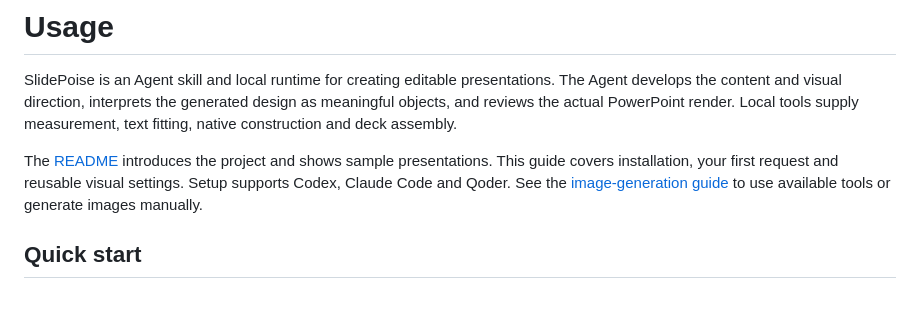
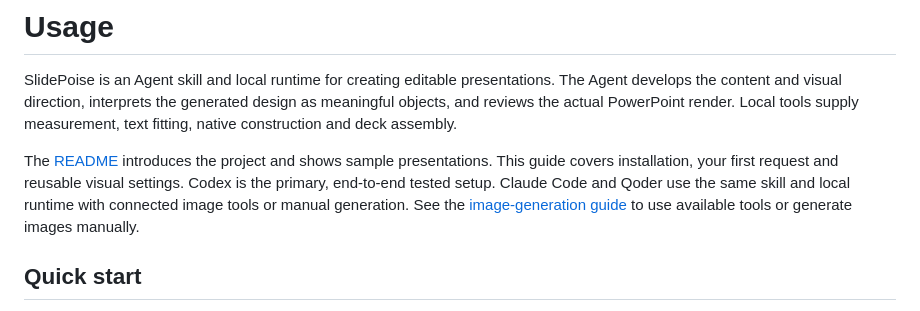
Before and after one commit to henryhyw/slidepoise, a Markdown page: docs/USAGE.md, the part around the change. GitHub-like rendering.

```diff
--- a/docs/USAGE.md
+++ b/docs/USAGE.md
@@ -2,7 +2,7 @@
 
 SlidePoise is an Agent skill and local runtime for creating editable presentations. The Agent develops the content and visual direction, interprets the generated design as meaningful objects, and reviews the actual PowerPoint render. Local tools supply measurement, text fitting, native construction and deck assembly.
 
-The [README](../README.md) introduces the project and shows sample presentations. This guide covers installation, your first request and reusable visual settings. Setup supports Codex, Claude Code and Qoder. See the [image-generation guide](IMAGE_GENERATION.md) to use available tools or generate images manually.
+The [README](../README.md) introduces the project and shows sample presentations. This guide covers installation, your first request and reusable visual settings. Codex is the primary, end-to-end tested setup. Claude Code and Qoder use the same skill and local runtime with connected image tools or manual generation. See the [image-generation guide](IMAGE_GENERATION.md) to use available tools or generate images manually.
 
 ## Quick start
 
```
Also changed, not shown: README.md (+3 -1 lines), docs/IMAGE_GENERATION.md (+1 -1 lines).
